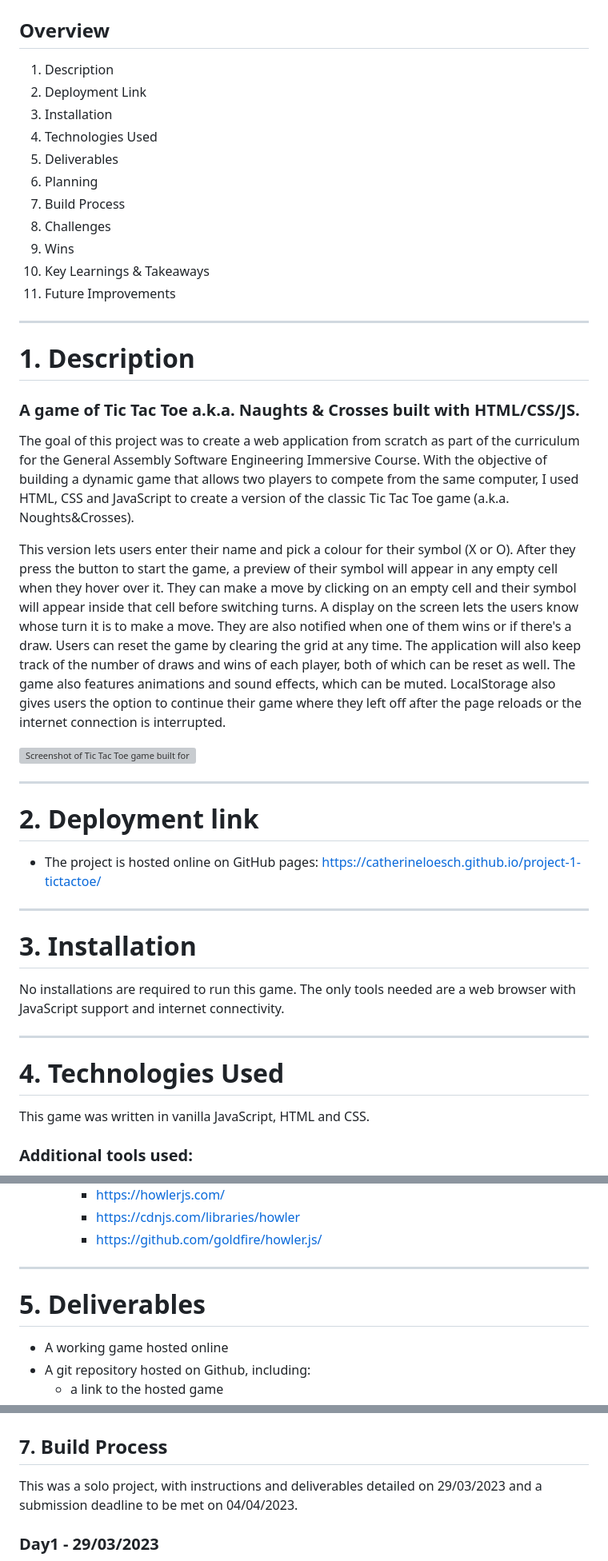
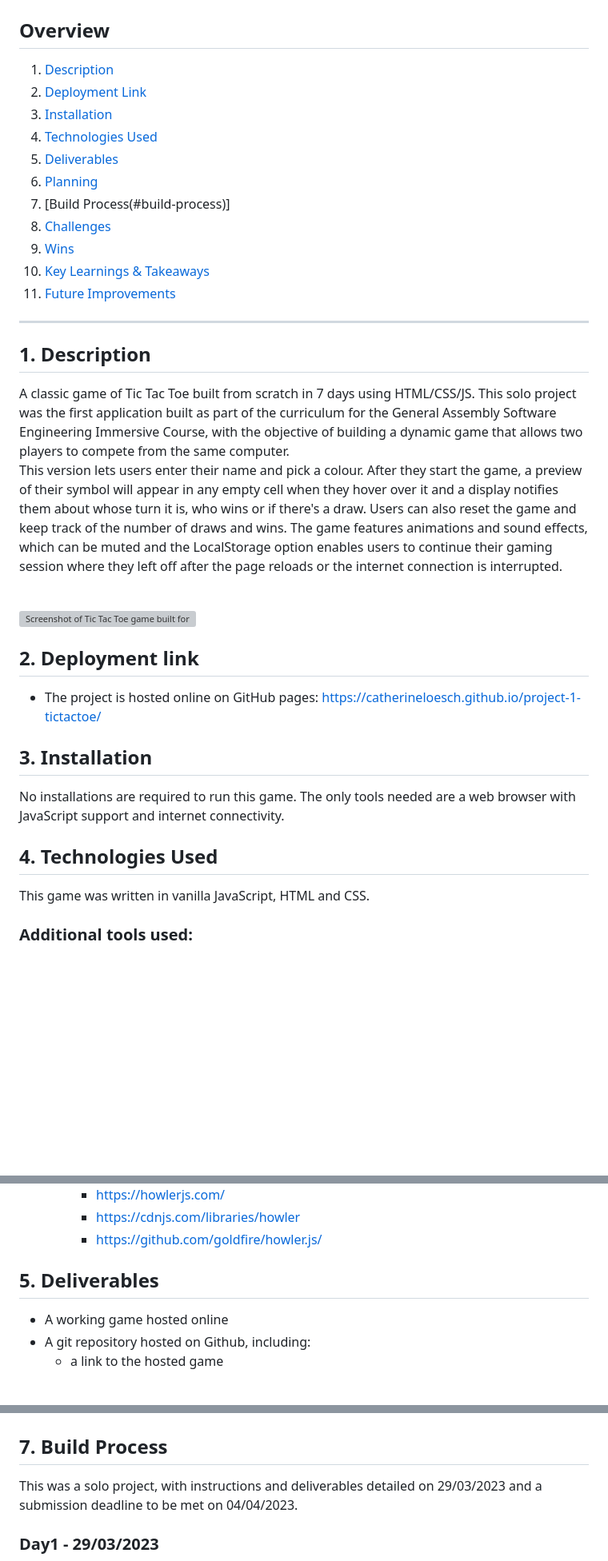
Before and after one commit to catherineloesch/project-1-tictactoe, a Markdown page: README.md, 3 parts joined by grey strips. Shown at 80% size. Rendered like a GitHub page; blank space fills up the shorter version; grey boxes are pictures that could not be loaded.

Commit message:
add internal links to readme

```diff
--- a/README.md
+++ b/README.md
@@ -2,47 +2,38 @@
 
 ## Overview
 
-1. Description
-2. Deployment Link
-3. Installation
-4. Technologies Used
-5. Deliverables
-6. Planning
-7. Build Process
-8. Challenges
-9. Wins
-10. Key Learnings & Takeaways
-11. Future Improvements
+1. [Description](#description)
+2. [Deployment Link](#deployment-link)
+3. [Installation](#installation)
+4. [Technologies Used](#technologies)
+5. [Deliverables](#deliverables)
+6. [Planning](#planning)
+7. [Build Process(#build-process)]
+8. [Challenges](#challenges)
+9. [Wins](#wins)
+10. [Key Learnings & Takeaways](#takeaways)
+11. [Future Improvements](#future-improvements)
 
 ---
 
-# 1. Description
+## <a name="description"></a> 1. Description
 
-### **A game of Tic Tac Toe a.k.a. Naughts & Crosses built with HTML/CSS/JS.** <br>
+A classic game of Tic Tac Toe built from scratch in 7 days using HTML/CSS/JS. This solo project was the first application built as part of the curriculum for the General Assembly Software Engineering Immersive Course, with the objective of building a dynamic game that allows two players to compete from the same computer. <br>
+This version lets users enter their name and pick a colour. After they start the game, a preview of their symbol will appear in any empty cell when they hover over it and a display notifies them about whose turn it is, who wins or if there's a draw. Users can also reset the game and keep track of the number of draws and wins. The game features animations and sound effects, which can be muted and the LocalStorage option enables users to continue their gaming session where they left off after the page reloads or the internet connection is interrupted.
 
-The goal of this project was to create a web application from scratch as part of the curriculum for the General Assembly Software Engineering Immersive Course. With the objective of building a dynamic game that allows two players to compete from the same computer, I used HTML, CSS and JavaScript to create a version of the classic Tic Tac Toe game (a.k.a. Noughts&Crosses).
-<br>
-
-This version lets users enter their name and pick a colour for their symbol (X or O). After they press the button to start the game, a preview of their symbol will appear in any empty cell when they hover over it. They can make a move by clicking on an empty cell and their symbol will appear inside that cell before switching turns. A display on the screen lets the users know whose turn it is to make a move. They are also notified when one of them wins or if there's a draw. Users can reset the game by clearing the grid at any time. The application will also keep track of the number of draws and wins of each player, both of which can be reset as well. The game also features animations and sound effects, which can be muted. LocalStorage also gives users the option to continue their game where they left off after the page reloads or the internet connection is interrupted.
 <br>
 
 ![Screenshot of Tic Tac Toe game built for this project](./assets/TicTacToe_example.jpg)
 
----
-
-# 2. Deployment link
+## <a name="deployment-link"></a> 2. Deployment link
 
 - The project is hosted online on GitHub pages: https://catherineloesch.github.io/project-1-tictactoe/
 
----
-
-# 3. Installation
+## <a name="installation"></a> 3. Installation
 
 No installations are required to run this game. The only tools needed are a web browser with JavaScript support and internet connectivity.
 
----
-
-# 4. Technologies Used
+## <a name="technologies"></a> 4. Technologies Used
 
 This game was written in vanilla JavaScript, HTML and CSS.
 
@@ -79,9 +70,7 @@ This game was written in vanilla JavaScript, HTML and CSS.
     - https://cdnjs.com/libraries/howler
     - https://github.com/goldfire/howler.js/
 
----
-
-# 5. Deliverables
+## <a name="deliverables"></a> 5. Deliverables
 
 - A working game hosted online
 - A git repository hosted on Github, including:
@@ -182,7 +169,7 @@ After completing the wireframe I wrote some pseudocode for my MVP to guide me wh
 
 <img src='./assets/MVP_Pseudocode.jpg' alt='MVP Pseudocode' width='65%' height='65%'>
 
-## 7. Build Process
+## <a name="build-process"></a> 7. Build Process
 
 This was a solo project, with instructions and deliverables detailed on 29/03/2023 and a submission deadline to be met on 04/04/2023.
 
```
Also changed, not shown: other parts of README.md (+5 -15 lines).
